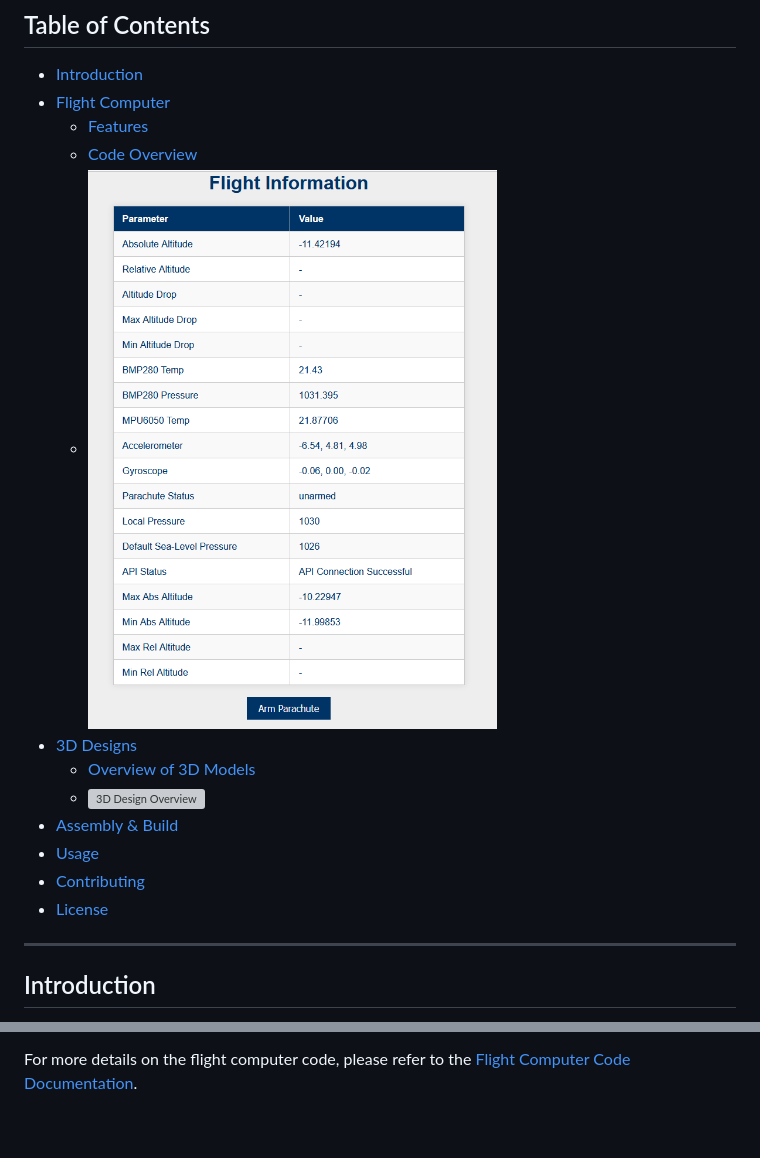
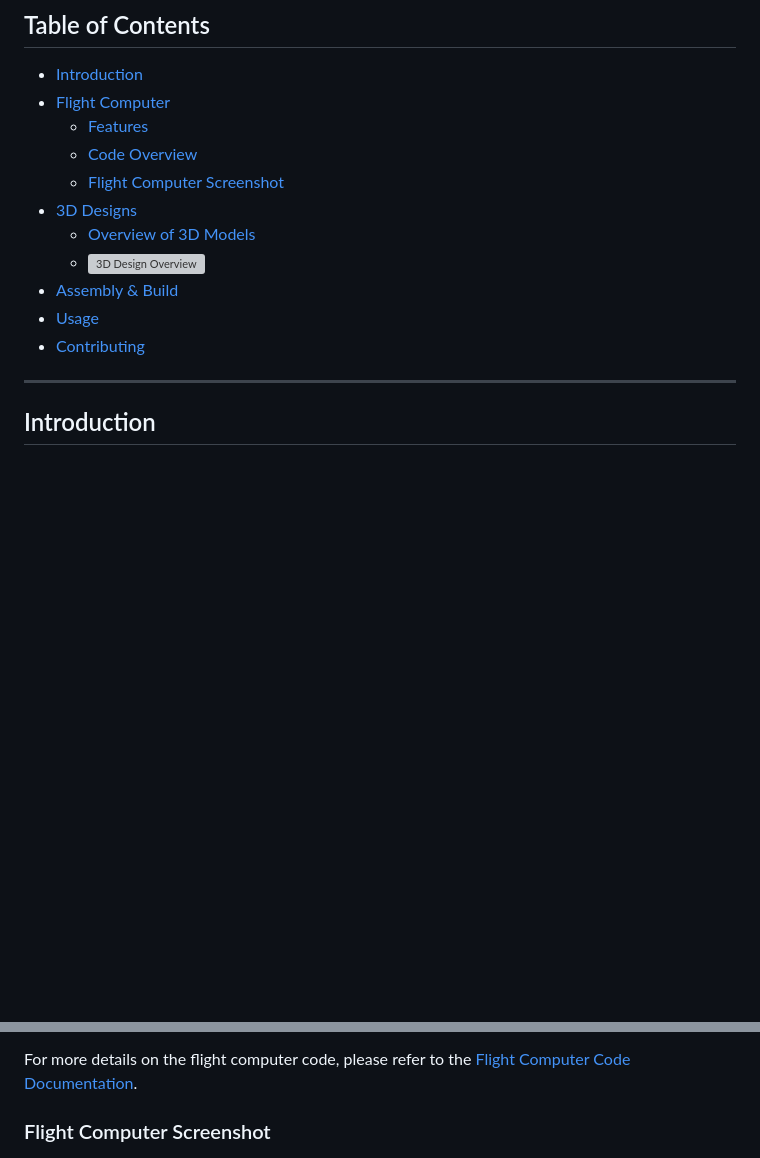
Before and after one commit to zerneo85/ESP-Controlled-Rocket, a Markdown page: README.md, 2 parts joined by grey strips. GitHub-like rendering; blank space fills up the shorter version; grey boxes are pictures that could not be loaded.

Commit message:
Updated read me screenshot
Updated read me screenshot

```diff
--- a/README.md
+++ b/README.md
@@ -10,14 +10,14 @@ The ESP Controlled Rocket repository is a comprehensive project that brings toge
 - [Flight Computer](#flight-computer)
   - [Features](#features)
   - [Code Overview](#code-overview)
-  - ![Flight Computer Screenshot](media/flight_computer_dashboard.png)
+  - [Flight Computer Screenshot](#flight-computer-screenshot)
 - [3D Designs](#3d-designs)
   - [Overview of 3D Models](#overview-of-3d-models)
   - ![3D Design Overview](media/3d_design_overview.png)
 - [Assembly & Build](#assembly--build)
 - [Usage](#usage)
 - [Contributing](#contributing)
-- [License](#license)
+
 
 ---
 
@@ -78,6 +78,8 @@ The flight computer code is divided into several modules:
 
 For more details on the flight computer code, please refer to the [Flight Computer Code Documentation](docs/flight_computer.md).
 
+
+### Flight Computer Screenshot
 ![Flight Computer Screenshot](media/flight_computer_dashboard.png)
 
 ---
```
Also changed, not shown: other parts of README.md (+1 -0 lines).
